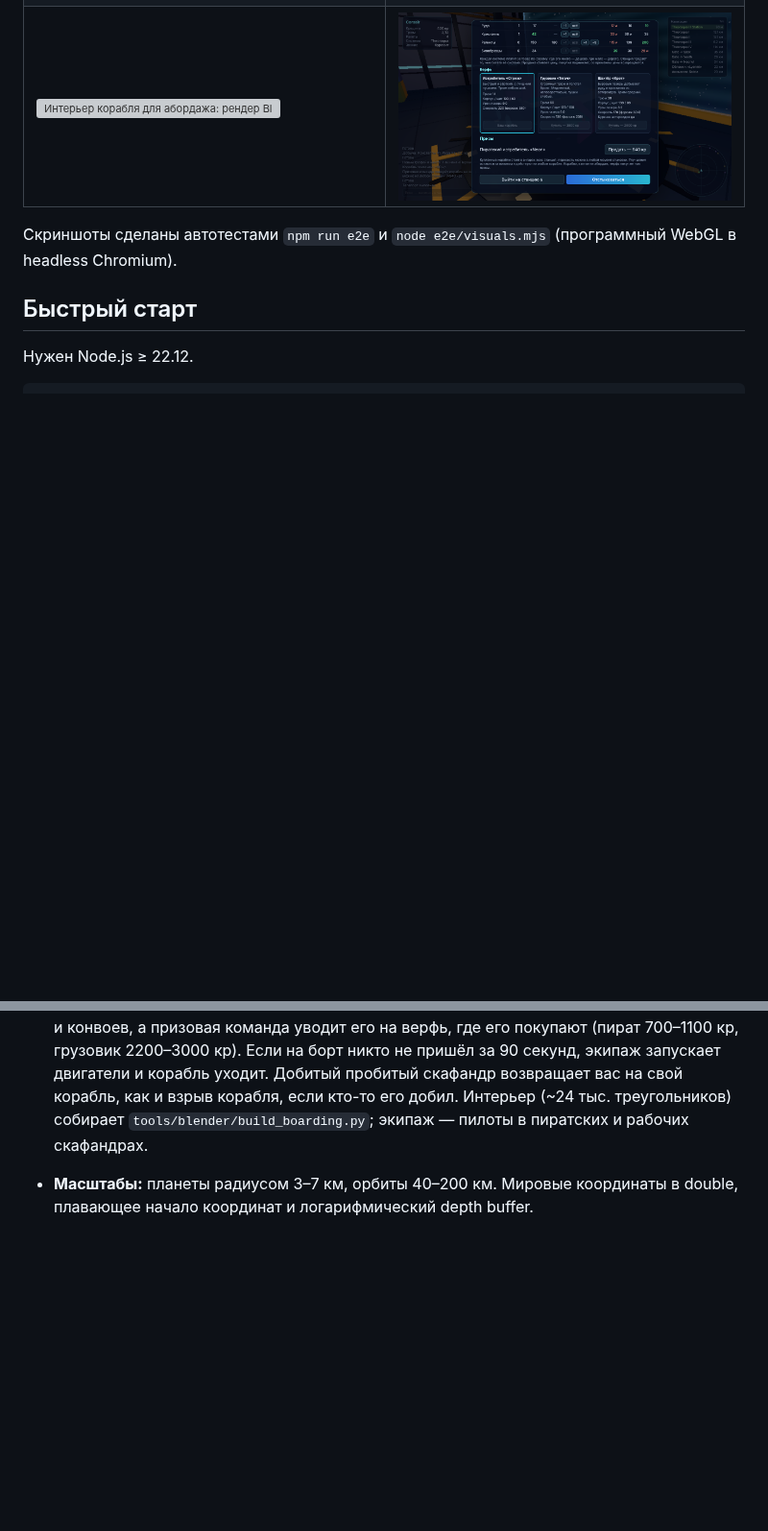
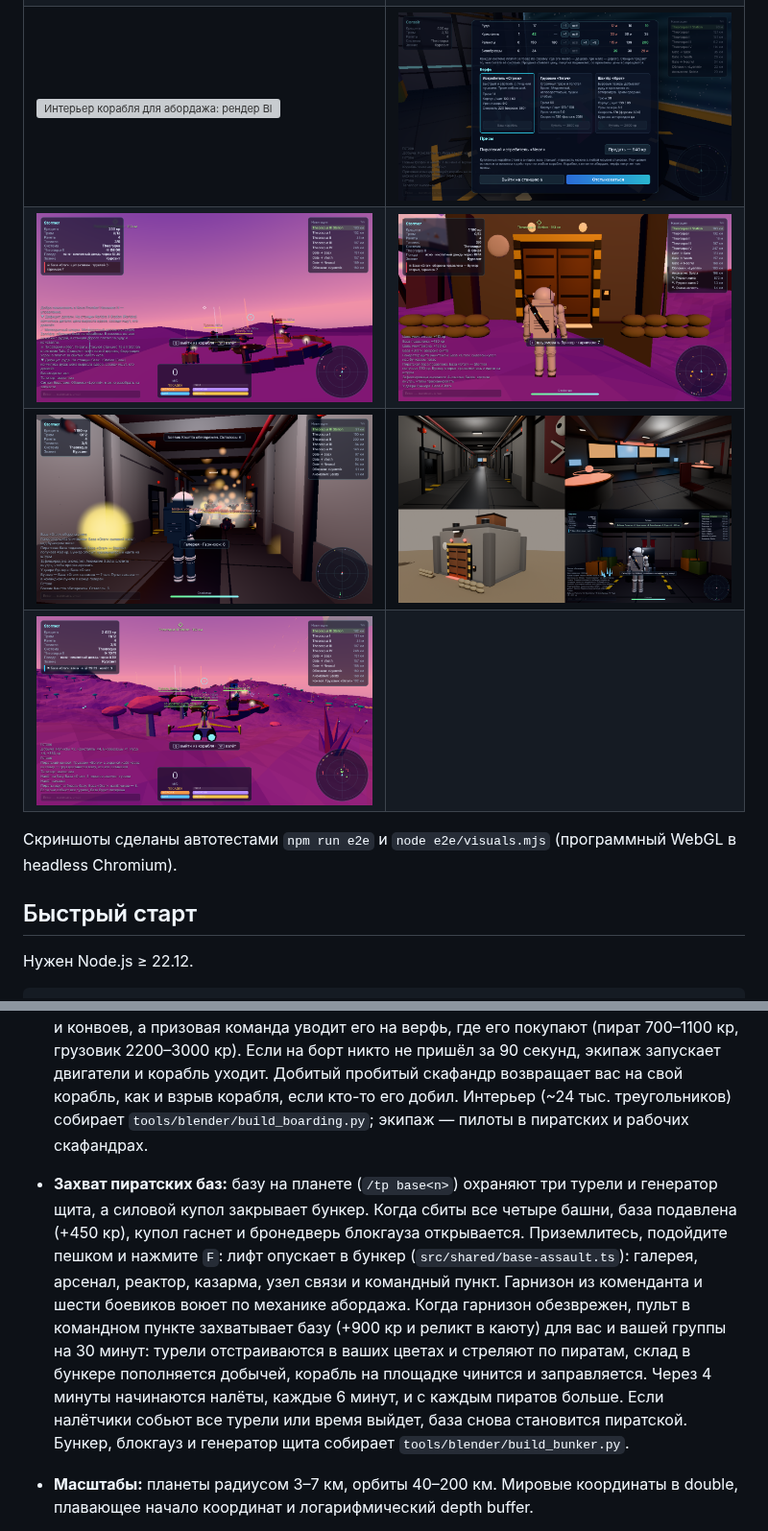
Before and after one commit to Bobakek/unitygamedrone, a Markdown page: README.md, 2 parts joined by grey strips. Shown at 96% size. Drawn GitHub-style; pictures changed too: docs/screenshots/base-door.png (added), docs/screenshots/base-firefight.png (added), docs/screenshots/base-outpost.png (added); blank space fills up the shorter version; grey boxes are pictures that could not be loaded.

```diff
--- a/README.md
+++ b/README.md
@@ -46,6 +46,9 @@
 | ![Грузовик другого пилота у станции](docs/screenshots/hauler.png) | ![Пират выведен из строя: дымит и ждёт абордажа](docs/screenshots/boarding-disabled.png) |
 | ![Абордаж: перестрелка с экипажем в коридоре](docs/screenshots/boarding-fight.png) | ![Мостик захваченного корабля: штурвал и окно в космос](docs/screenshots/boarding-bridge.png) |
 | ![Интерьер корабля для абордажа: рендер Blender (Cycles)](docs/screenshots/boarding-blender.png) | ![Верфь покупает захваченный корабль как приз](docs/screenshots/boarding-prize.png) |
+| ![Пиратская база: турели, генератор щита и купол над бункером](docs/screenshots/base-outpost.png) | ![Бронедверь бункера после подавления обороны](docs/screenshots/base-door.png) |
+| ![Штурм бункера: бой с гарнизоном в галерее](docs/screenshots/base-firefight.png) | ![Бункер, командный пункт и блокгауз: рендер Blender (Cycles)](docs/screenshots/bunker-blender.png) |
+| ![Налёт пиратов на захваченную базу: турели в цветах владельца](docs/screenshots/base-raid.png) | |
 
 Скриншоты сделаны автотестами `npm run e2e` и `node e2e/visuals.mjs` (программный WebGL в headless Chromium).
 
@@ -370,6 +379,16 @@ npm run build:offline    # dist/offline — статические файлы,
   запускает двигатели и корабль уходит. Добитый пробитый скафандр возвращает вас на свой корабль, как и
   взрыв корабля, если кто-то его добил. Интерьер (~24 тыс. треугольников) собирает
   `tools/blender/build_boarding.py`; экипаж — пилоты в пиратских и рабочих скафандрах.
+- **Захват пиратских баз:** базу на планете (`/tp base<n>`) охраняют три турели и генератор щита, а силовой
+  купол закрывает бункер. Когда сбиты все четыре башни, база подавлена (+450 кр), купол гаснет и бронедверь
+  блокгауза открывается. Приземлитесь, подойдите пешком и нажмите `F`: лифт опускает в бункер
+  (`src/shared/base-assault.ts`): галерея, арсенал, реактор, казарма, узел связи и командный пункт.
+  Гарнизон из коменданта и шести боевиков воюет по механике абордажа. Когда гарнизон обезврежен, пульт
+  в командном пункте захватывает базу (+900 кр и реликт в каюту) для вас и вашей группы на 30 минут:
+  турели отстраиваются в ваших цветах и стреляют по пиратам, склад в бункере пополняется добычей,
+  корабль на площадке чинится и заправляется. Через 4 минуты начинаются налёты, каждые 6 минут, и с
+  каждым пиратов больше. Если налётчики собьют все турели или время выйдет, база снова становится
+  пиратской. Бункер, блокгауз и генератор щита собирает `tools/blender/build_bunker.py`.
 - **Масштабы:** планеты радиусом 3–7 км, орбиты 40–200 км. Мировые координаты в double,
   плавающее начало координат и логарифмический depth buffer.
 - **Сеть:** клиент шлёт ввод 30 раз в секунду, сервер симулирует и рассылает бинарные снапшоты с
```
Also changed, not shown: other parts of README.md (+10 -2 lines), 6 other files.
